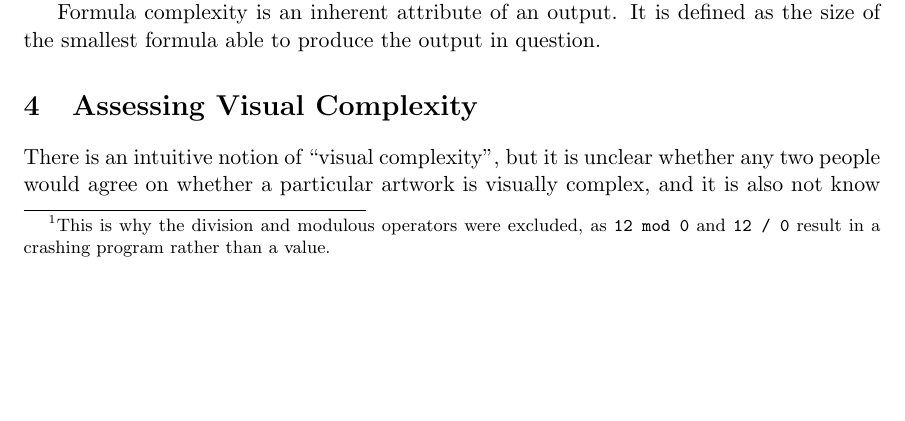
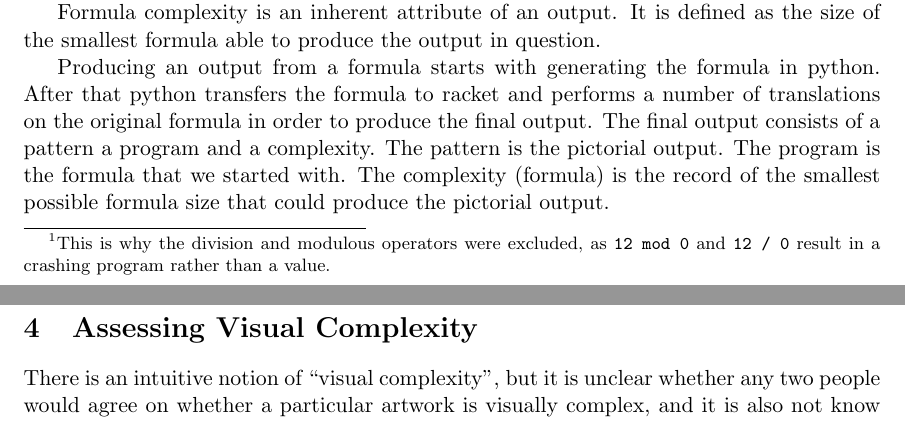
Before and after one commit to JLangke/KComplexity, a LaTeX paper (paper/article.tex, which reads paper/assessingformula.tex): part of page 3 of 4 before the commit and two parts of pages 3 and 4 of 4 after it, the two joined at a grey line, cut so that both start at the same text, the shorter picture padded with empty space. Compiled offline with pdfLaTeX.

Commit message:
Changing a few things in assessingformula for the purpose of better explanation.

```diff
--- a/paper/assessingformula.tex
+++ b/paper/assessingformula.tex
@@ -79,4 +79,13 @@ or crashes.
 
 Formula complexity is an inherent attribute of an output.
 It is defined as the size of the smallest formula able to produce the output in question.
+
 % Say how we produce an output from a formula
+
+Producing an output from a formula starts with generating the formula in python. After
+that python transfers the formula to racket and performs a number of translations on the original formula in
+order to produce the final output.
+The final output consists of a pattern a program and a complexity.
+The pattern is the pictorial output.
+The program is the formula that we started with.
+The complexity (formula) is the record of the smallest possible formula size that could produce the pictorial output.
```
